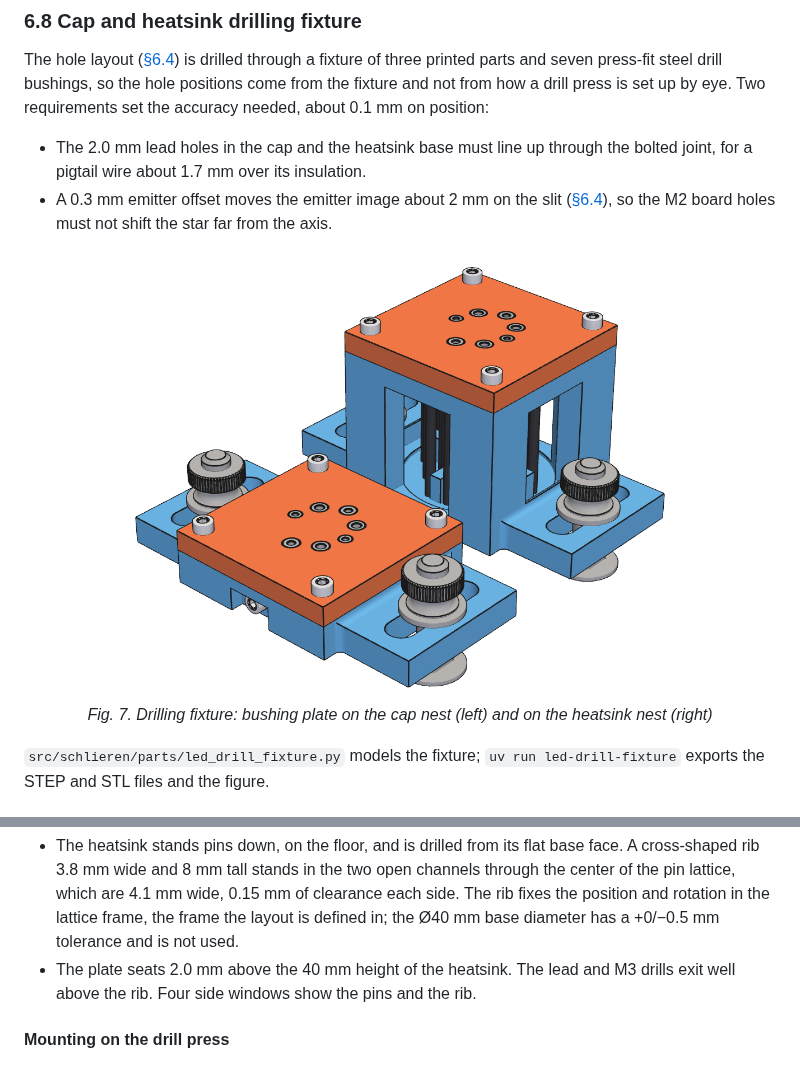
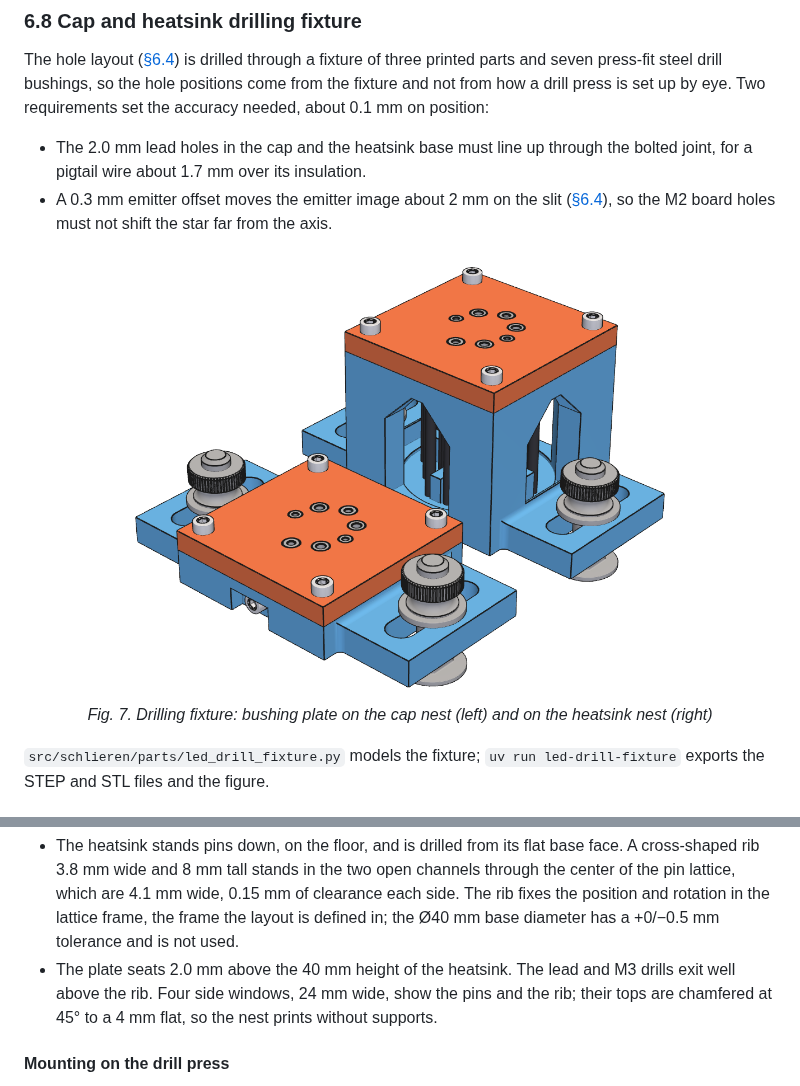
Before and after one commit to fritzm/schlieren, a Markdown page: docs/design/06-light-source.md, 2 parts joined by grey strips. Rendered like a GitHub page; pictures changed too: docs/design/figures/led-drill-fixture.png.

Commit message:
Update heatsink drill nest

```diff
--- a/docs/design/06-light-source.md
+++ b/docs/design/06-light-source.md
@@ -332,7 +332,8 @@ Heatsink nest:
   mm wide, 0.15 mm of clearance each side. The rib fixes the position and rotation in the lattice frame, the
   frame the layout is defined in; the Ø40 mm base diameter has a +0/−0.5 mm tolerance and is not used.
 - The plate seats 2.0 mm above the 40 mm height of the heatsink. The lead and M3 drills exit well above the
-  rib. Four side windows show the pins and the rib.
+  rib. Four side windows, 24 mm wide, show the pins and the rib; their tops are chamfered at 45° to a 4 mm flat, so
+  the nest prints without supports.
 
 #### Mounting on the drill press
 
```
Also changed, not shown: docs/design/01-context-and-layout.md (+9 -7 lines), docs/design/04-frame.md (+4 -4 lines), 3 other files.
